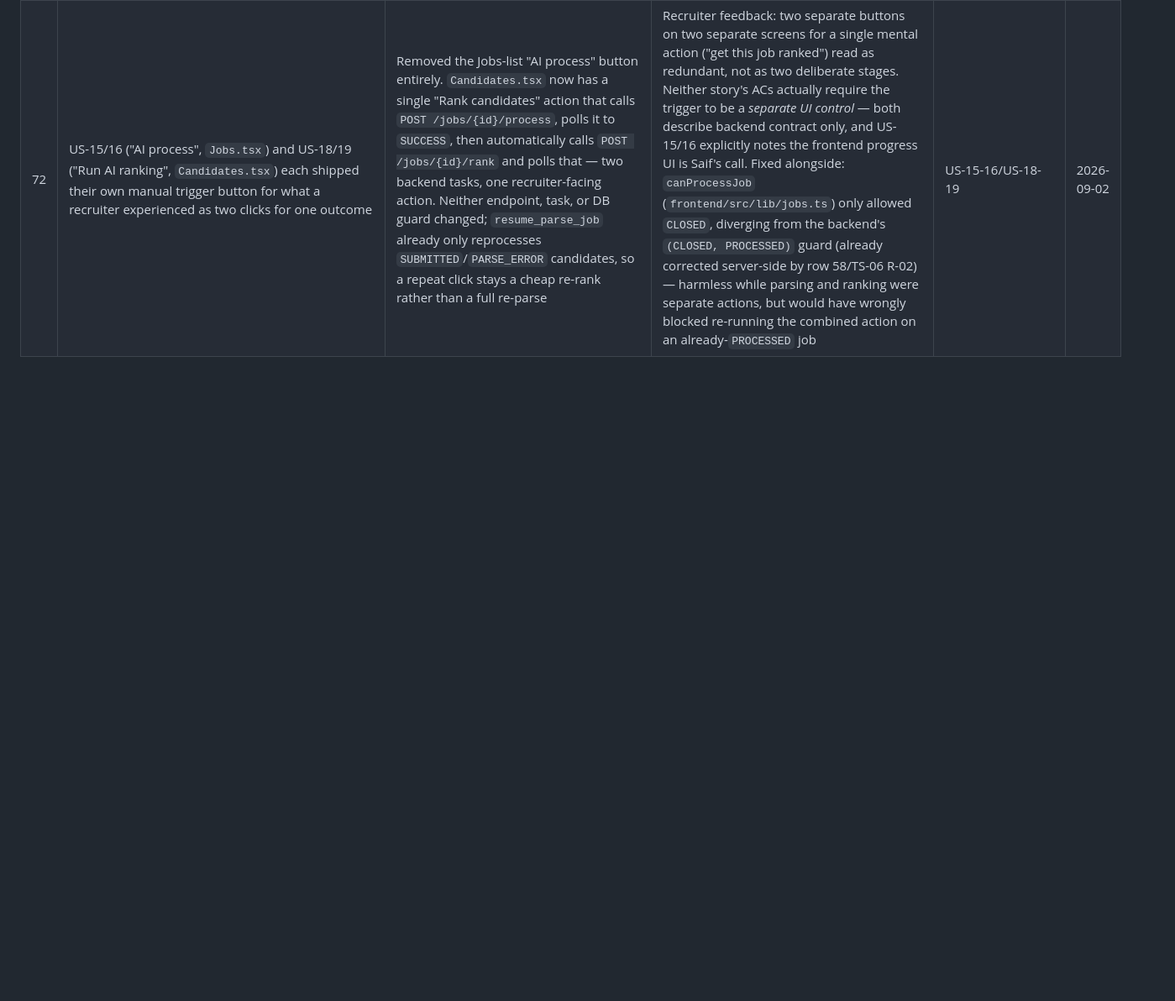
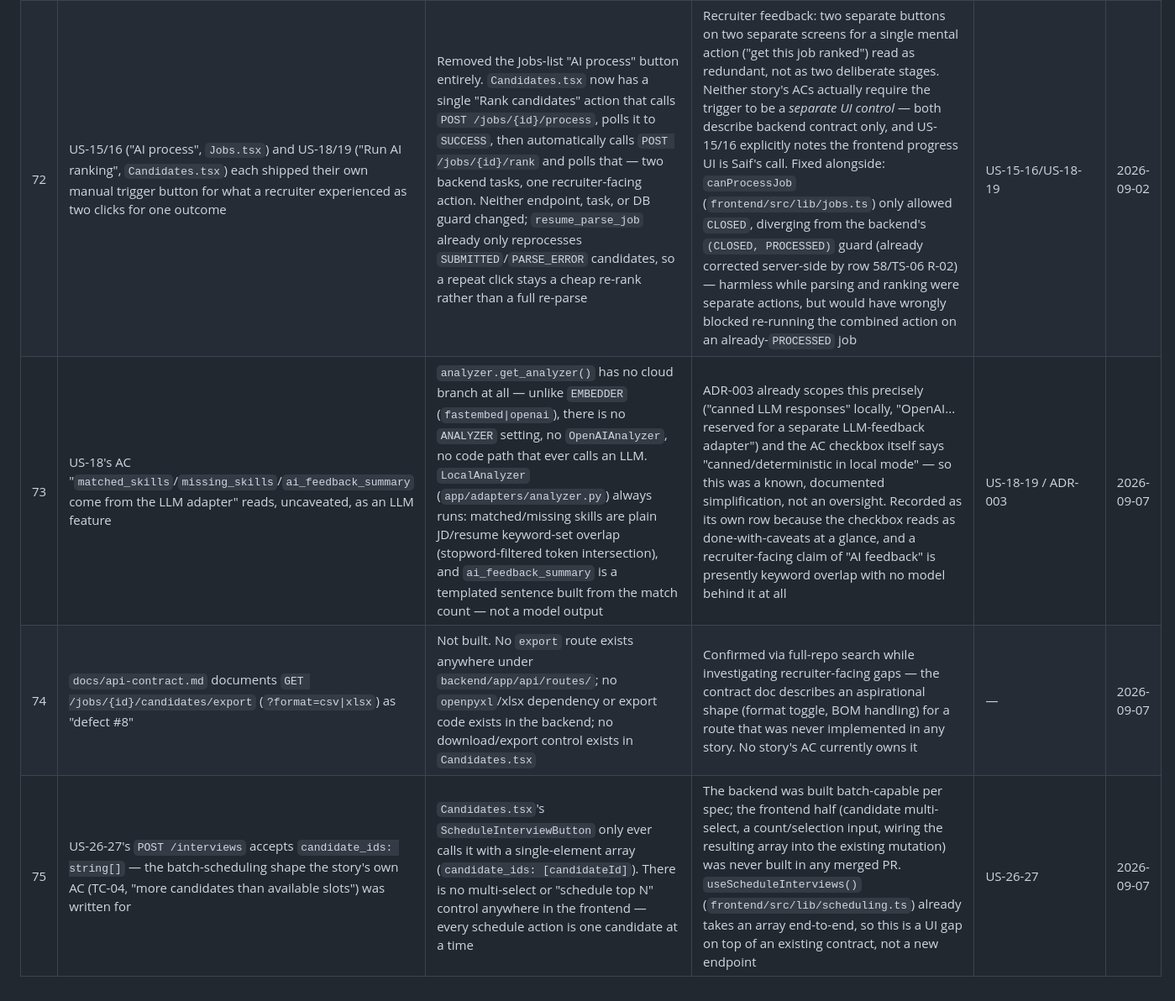
Before and after one commit to Im-Moazzam/Autohire, a Markdown page: docs/drift.md, the part around the change. Shown at 84% size. GitHub-like rendering; blank space fills up the shorter version.

Commit message:
docs: record Excel export gap in drift log and contract
Row 74/75 in drift.md track the undocumented gaps found while
auditing batch-invite/export readiness: the export endpoint in
api-contract.md was never implemented, and interview scheduling
never got a multi-candidate UI despite the backend supporting it.

```diff
--- a/docs/drift.md
+++ b/docs/drift.md
@@ -80,3 +80,6 @@ baseline. At submission this becomes the SDS revision history and §8 design evo
 | 70 | `docs/api-contract.md` / `docs/schema.md`: job lifecycle is strictly one-way, `DRAFT -> LIVE -> CLOSED -> PROCESSED`, "any other transition is 409" | Added `CLOSED -> LIVE` ("reopen") to `_LEGAL_TRANSITIONS`. Requires the `expires_at` that would be live after the call to be in the future (409 `REOPEN_REQUIRES_FUTURE_EXPIRY` otherwise), and auto-sets `is_accepting_responses = True`. `PROCESSED -> LIVE` deliberately still excluded | A recruiter who closes a job (deadline passes, or a manual close) had no way to extend the deadline and start accepting applications again short of creating a whole new job under a new `apply_slug` — losing the original link every candidate/job board already has. Scoped to `CLOSED` only: a `PROCESSED` job already has ranked/invited/scheduled candidates, and mixing those with a fresh applicant pool needs a re-ranking story of its own, not built here | TS-09 (filed under `US-06` at merge time — see `docs/stories/TS-09.md`) | 2026-08-25 |
 | 71 | Row 69: `REJECTED -> {PARSED}` was the only undo target, hardcoded regardless of what the candidate's status actually was before rejection | Widened to `REJECTED -> {SUBMITTED, PARSED, PARSE_ERROR, RANKED}`. New `compute_restorable_status(candidate, has_ranking)` derives the real target from data that already exists — an `ai_analysis_results` row means `RANKED`, a `parse_error` means `PARSE_ERROR`, a populated `resume_text` means `PARSED`, otherwise `SUBMITTED` — exposed as `restorable_status` on `CandidateOut` (batched via `ranking_exists_map` for the list endpoint, never N+1) | Manual QA (real bug report, not a review finding): rejecting a candidate on a job still `LIVE` — never closed or processed, so the candidate was genuinely still `SUBMITTED` — and then undoing the rejection showed status `Parsed`, which never happened. Same hardcoding would have shown `Parsed` instead of `Ranked` for a candidate rejected after actually being ranked, losing their "Schedule interview" action on undo | US-13/US-18-19 | 2026-08-29 |
 | 72 | US-15/16 ("AI process", `Jobs.tsx`) and US-18/19 ("Run AI ranking", `Candidates.tsx`) each shipped their own manual trigger button for what a recruiter experienced as two clicks for one outcome | Removed the Jobs-list "AI process" button entirely. `Candidates.tsx` now has a single "Rank candidates" action that calls `POST /jobs/{id}/process`, polls it to `SUCCESS`, then automatically calls `POST /jobs/{id}/rank` and polls that — two backend tasks, one recruiter-facing action. Neither endpoint, task, or DB guard changed; `resume_parse_job` already only reprocesses `SUBMITTED`/`PARSE_ERROR` candidates, so a repeat click stays a cheap re-rank rather than a full re-parse | Recruiter feedback: two separate buttons on two separate screens for a single mental action ("get this job ranked") read as redundant, not as two deliberate stages. Neither story's ACs actually require the trigger to be a *separate UI control* — both describe backend contract only, and US-15/16 explicitly notes the frontend progress UI is Saif's call. Fixed alongside: `canProcessJob` (`frontend/src/lib/jobs.ts`) only allowed `CLOSED`, diverging from the backend's `(CLOSED, PROCESSED)` guard (already corrected server-side by row 58/TS-06 R-02) — harmless while parsing and ranking were separate actions, but would have wrongly blocked re-running the combined action on an already-`PROCESSED` job | US-15-16/US-18-19 | 2026-09-02 |
+| 73 | US-18's AC "`matched_skills`/`missing_skills`/`ai_feedback_summary` come from the LLM adapter" reads, uncaveated, as an LLM feature | `analyzer.get_analyzer()` has no cloud branch at all — unlike `EMBEDDER` (`fastembed\|openai`), there is no `ANALYZER` setting, no `OpenAIAnalyzer`, no code path that ever calls an LLM. `LocalAnalyzer` (`app/adapters/analyzer.py`) always runs: matched/missing skills are plain JD/resume keyword-set overlap (stopword-filtered token intersection), and `ai_feedback_summary` is a templated sentence built from the match count — not a model output | ADR-003 already scopes this precisely ("canned LLM responses" locally, "OpenAI... reserved for a separate LLM-feedback adapter") and the AC checkbox itself says "canned/deterministic in local mode" — so this was a known, documented simplification, not an oversight. Recorded as its own row because the checkbox reads as done-with-caveats at a glance, and a recruiter-facing claim of "AI feedback" is presently keyword overlap with no model behind it at all | US-18-19 / ADR-003 | 2026-09-07 |
+| 74 | `docs/api-contract.md` documents `GET /jobs/{id}/candidates/export` (`?format=csv\|xlsx`) as "defect #8" | Not built. No `export` route exists anywhere under `backend/app/api/routes/`; no `openpyxl`/xlsx dependency or export code exists in the backend; no download/export control exists in `Candidates.tsx` | Confirmed via full-repo search while investigating recruiter-facing gaps — the contract doc describes an aspirational shape (format toggle, BOM handling) for a route that was never implemented in any story. No story's AC currently owns it | — | 2026-09-07 |
+| 75 | US-26-27's `POST /interviews` accepts `candidate_ids: string[]` — the batch-scheduling shape the story's own AC (TC-04, "more candidates than available slots") was written for | `Candidates.tsx`'s `ScheduleInterviewButton` only ever calls it with a single-element array (`candidate_ids: [candidateId]`). There is no multi-select or "schedule top N" control anywhere in the frontend — every schedule action is one candidate at a time | The backend was built batch-capable per spec; the frontend half (candidate multi-select, a count/selection input, wiring the resulting array into the existing mutation) was never built in any merged PR. `useScheduleInterviews()` (`frontend/src/lib/scheduling.ts`) already takes an array end-to-end, so this is a UI gap on top of an existing contract, not a new endpoint | US-26-27 | 2026-09-07 |
```
Also changed, not shown: docs/api-contract.md (+1 -1 lines).
